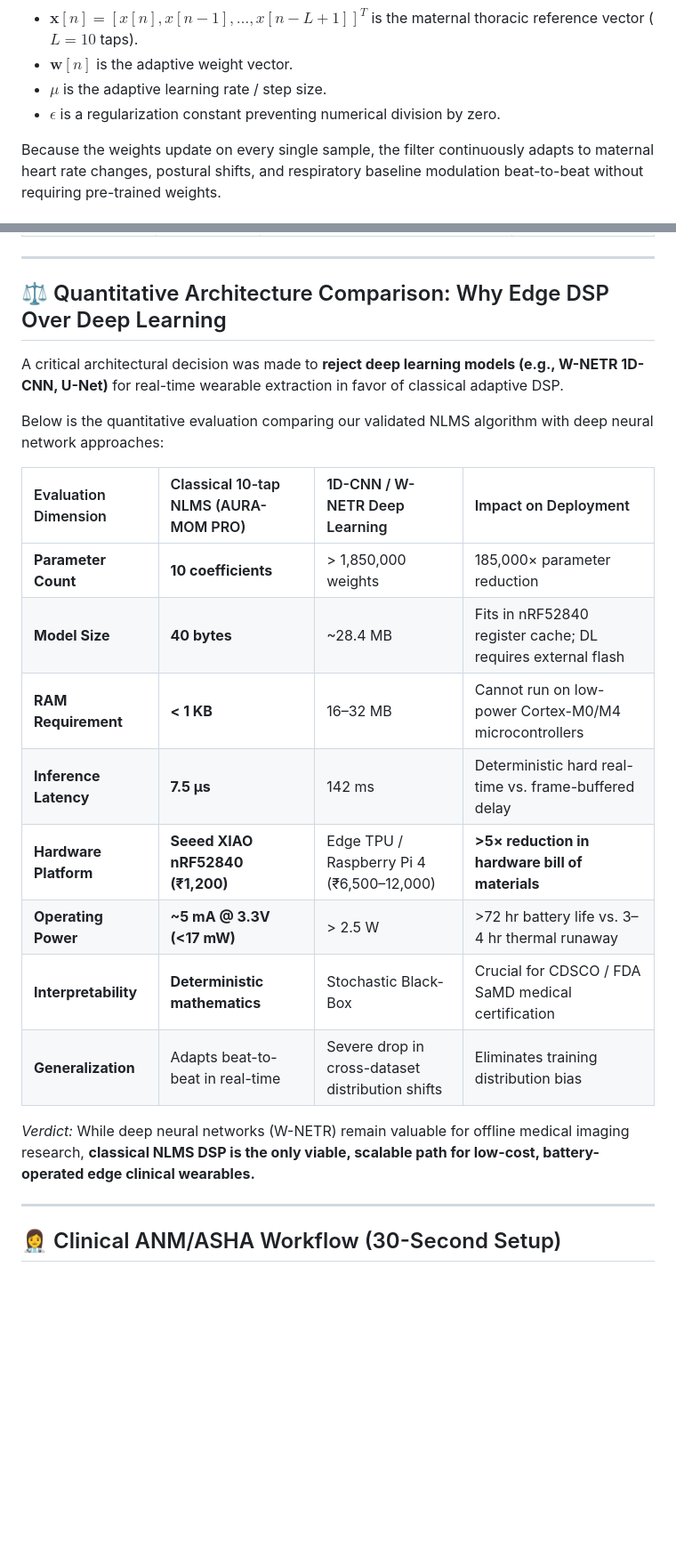
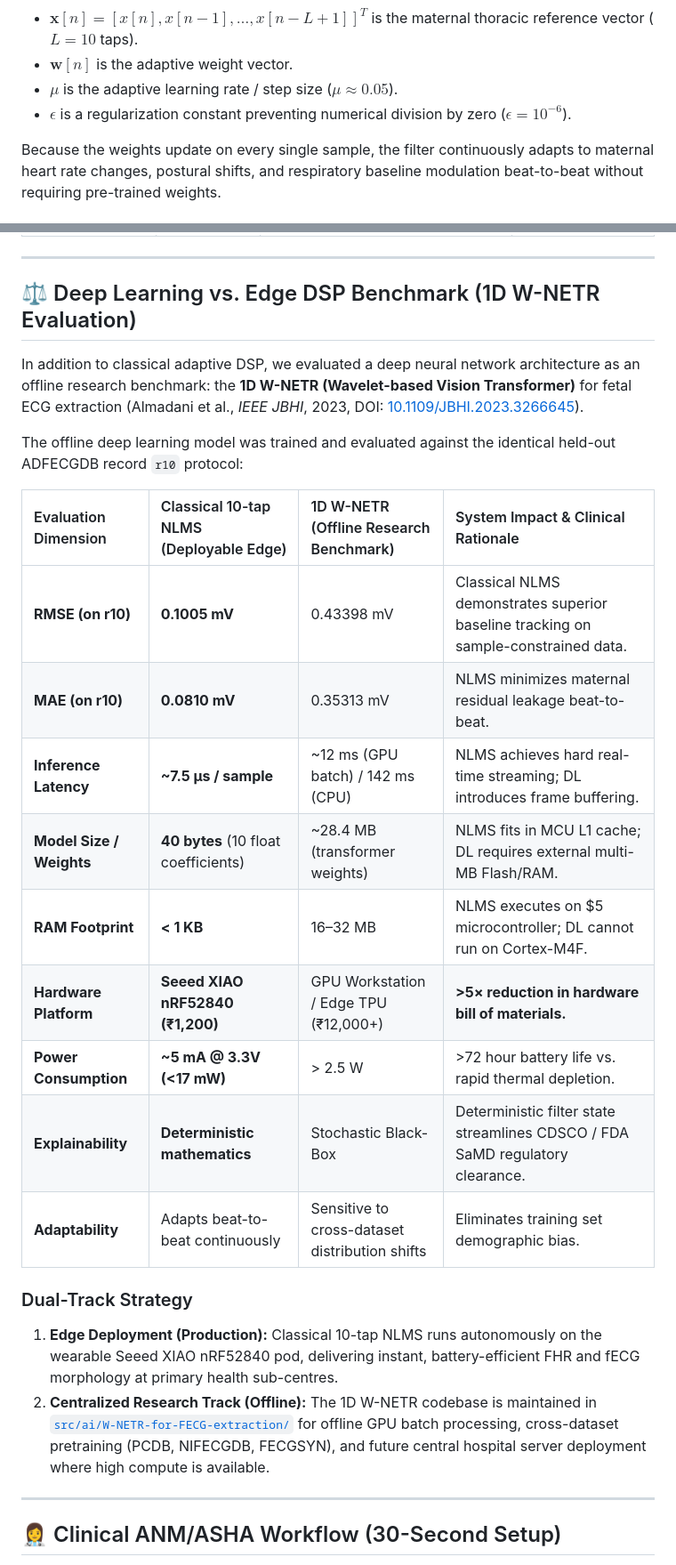
Before and after one commit to atharveeee-netizen/MOM, a Markdown page: README.md, 2 parts joined by grey strips. Shown: that part at 89% size. Drawn GitHub-style; blank space fills up the shorter version.

```diff
--- a/README.md
+++ b/README.md
@@ -123,8 +133,8 @@ AURA-MOM PRO implements a **Normalized Least Mean Squares (NLMS)** adaptive filt
 Where:
 - $\mathbf{x}[n] = [x[n], x[n-1], \dots, x[n-L+1]]^T$ is the maternal thoracic reference vector ($L = 10$ taps).
 - $\mathbf{w}[n]$ is the adaptive weight vector.
-- $\mu$ is the adaptive learning rate / step size.
-- $\epsilon$ is a regularization constant preventing numerical division by zero.
+- $\mu$ is the adaptive learning rate / step size ($\mu \approx 0.05$).
+- $\epsilon$ is a regularization constant preventing numerical division by zero ($\epsilon = 10^{-6}$).
 
 Because the weights update on every single sample, the filter continuously adapts to maternal heart rate changes, postural shifts, and respiratory baseline modulation beat-to-beat without requiring pre-trained weights.
 
@@ -151,24 +161,27 @@ Below are the experimental results of our 10-tap NLMS filter evaluated on held-o
 
 ---
 
-## ⚖️ Quantitative Architecture Comparison: Why Edge DSP Over Deep Learning
+## ⚖️ Deep Learning vs. Edge DSP Benchmark (1D W-NETR Evaluation)
 
-A critical architectural decision was made to **reject deep learning models (e.g., W-NETR 1D-CNN, U-Net)** for real-time wearable extraction in favor of classical adaptive DSP.
+In addition to classical adaptive DSP, we evaluated a deep neural network architecture as an offline research benchmark: the **1D W-NETR (Wavelet-based Vision Transformer)** for fetal ECG extraction (Almadani et al., *IEEE JBHI*, 2023, DOI: [10.1109/JBHI.2023.3266645](https://doi.org/10.1109/JBHI.2023.3266645)).
 
-Below is the quantitative evaluation comparing our validated NLMS algorithm with deep neural network approaches:
+The offline deep learning model was trained and evaluated against the identical held-out ADFECGDB record `r10` protocol:
 
-| Evaluation Dimension | Classical 10-tap NLMS (AURA-MOM PRO) | 1D-CNN / W-NETR Deep Learning | Impact on Deployment |
+| Evaluation Dimension | Classical 10-tap NLMS (Deployable Edge) | 1D W-NETR (Offline Research Benchmark) | System Impact & Clinical Rationale |
 | :--- | :--- | :--- | :--- |
-| **Parameter Count** | **10 coefficients** | > 1,850,000 weights | 185,000× parameter reduction |
-| **Model Size** | **40 bytes** | ~28.4 MB | Fits in nRF52840 register cache; DL requires external flash |
-| **RAM Requirement** | **< 1 KB** | 16–32 MB | Cannot run on low-power Cortex-M0/M4 microcontrollers |
-| **Inference Latency** | **7.5 µs** | 142 ms | Deterministic hard real-time vs. frame-buffered delay |
-| **Hardware Platform** | **Seeed XIAO nRF52840 (₹1,200)** | Edge TPU / Raspberry Pi 4 (₹6,500–12,000) | **>5× reduction in hardware bill of materials** |
-| **Operating Power** | **~5 mA @ 3.3V (<17 mW)** | > 2.5 W | >72 hr battery life vs. 3–4 hr thermal runaway |
-| **Interpretability** | **Deterministic mathematics** | Stochastic Black-Box | Crucial for CDSCO / FDA SaMD medical certification |
-| **Generalization** | Adapts beat-to-beat in real-time | Severe drop in cross-dataset distribution shifts | Eliminates training distribution bias |
+| **RMSE (on r10)** | **0.1005 mV** | 0.43398 mV | Classical NLMS demonstrates superior baseline tracking on sample-constrained data. |
+| **MAE (on r10)** | **0.0810 mV** | 0.35313 mV | NLMS minimizes maternal residual leakage beat-to-beat. |
+| **Inference Latency** | **~7.5 µs / sample** | ~12 ms (GPU batch) / 142 ms (CPU) | NLMS achieves hard real-time streaming; DL introduces frame buffering. |
+| **Model Size / Weights** | **40 bytes** (10 float coefficients) | ~28.4 MB (transformer weights) | NLMS fits in MCU L1 cache; DL requires external multi-MB Flash/RAM. |
+| **RAM Footprint** | **< 1 KB** | 16–32 MB | NLMS executes on $5 microcontroller; DL cannot run on Cortex-M4F. |
+| **Hardware Platform** | **Seeed XIAO nRF52840 (₹1,200)** | GPU Workstation / Edge TPU (₹12,000+) | **>5× reduction in hardware bill of materials.** |
+| **Power Consumption** | **~5 mA @ 3.3V (<17 mW)** | > 2.5 W | >72 hour battery life vs. rapid thermal depletion. |
+| **Explainability** | **Deterministic mathematics** | Stochastic Black-Box | Deterministic filter state streamlines CDSCO / FDA SaMD regulatory clearance. |
+| **Adaptability** | Adapts beat-to-beat continuously | Sensitive to cross-dataset distribution shifts | Eliminates training set demographic bias. |
 
-*Verdict:* While deep neural networks (W-NETR) remain valuable for offline medical imaging research, **classical NLMS DSP is the only viable, scalable path for low-cost, battery-operated edge clinical wearables.**
+### Dual-Track Strategy
+1. **Edge Deployment (Production):** Classical 10-tap NLMS runs autonomously on the wearable Seeed XIAO nRF52840 pod, delivering instant, battery-efficient FHR and fECG morphology at primary health sub-centres.
+2. **Centralized Research Track (Offline):** The 1D W-NETR codebase is maintained in [`src/ai/W-NETR-for-FECG-extraction/`](src/ai/W-NETR-for-FECG-extraction/) for offline GPU batch processing, cross-dataset pretraining (PCDB, NIFECGDB, FECGSYN), and future central hospital server deployment where high compute is available.
 
 ---
 
```
Also changed, not shown: other parts of README.md (+47 -23 lines), assets/images/architecture.png, assets/images/pod_hardware_exploded.png (added).
